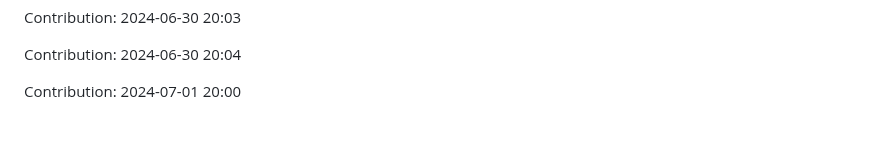
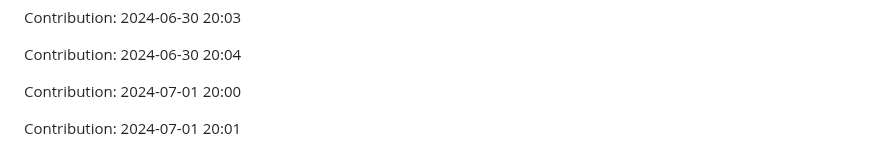
Before and after one commit to IPCODE77/myshop, a Markdown page: README.md, the part around the change. Rendered like a GitHub page; blank space fills up the shorter version.

Commit message:
"Contribution: 2024-07-01 20:01"

```diff
--- a/README.md
+++ b/README.md
@@ -1963,3 +1963,5 @@ Contribution: 2024-06-30 20:03
 Contribution: 2024-06-30 20:04
 
 Contribution: 2024-07-01 20:00
+
+Contribution: 2024-07-01 20:01
```
